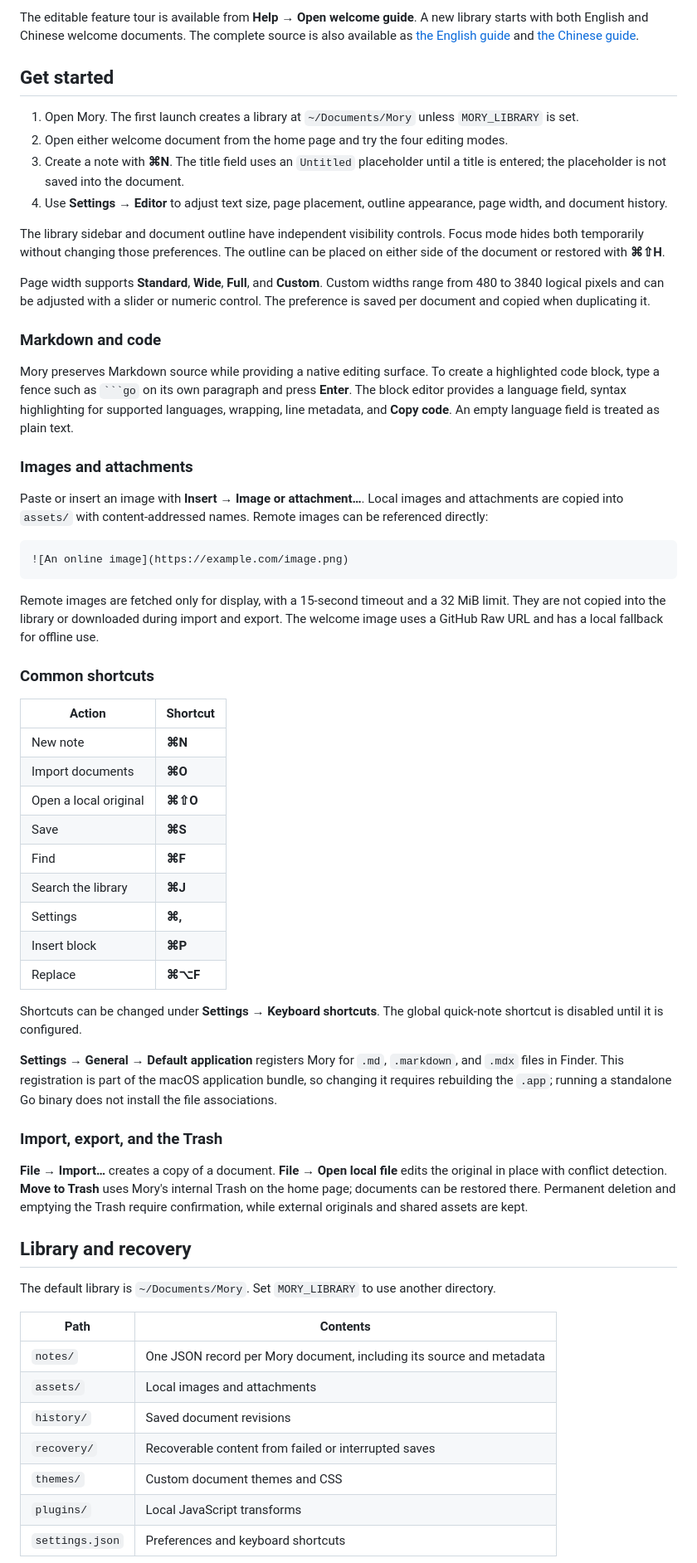
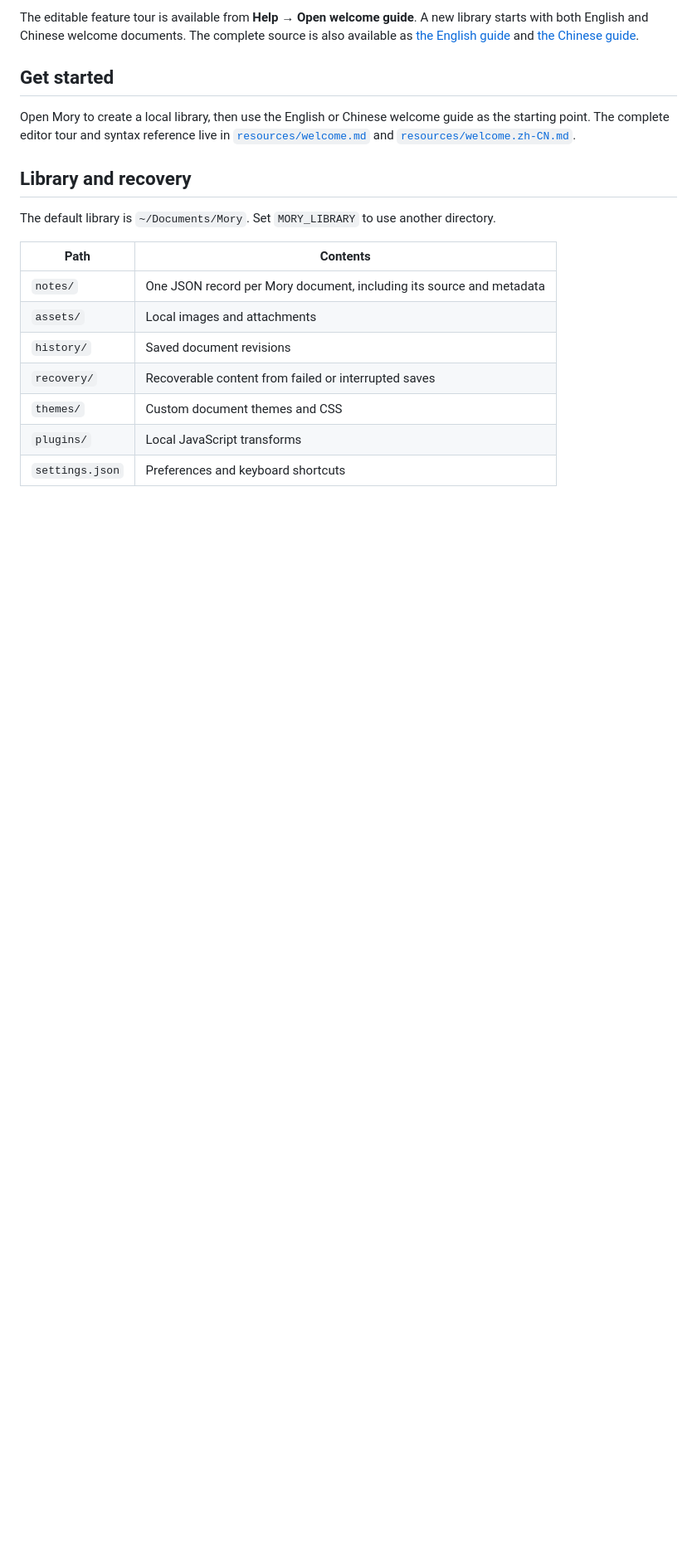
Before and after one commit to yuluo-yx/mory, a Markdown page: README.md, the part around the change. Shown at 83% size. Rendered like a GitHub page; blank space fills up the shorter version.

Commit message:
Keep README focused on product overview [skip ci]

`````diff
--- a/README.md
+++ b/README.md
@@ -22,50 +22,7 @@ The editable feature tour is available from **Help → Open welcome guide**. A n
 
 ## Get started
 
-1. Open Mory. The first launch creates a library at `~/Documents/Mory` unless `MORY_LIBRARY` is set.
-2. Open either welcome document from the home page and try the four editing modes.
-3. Create a note with **⌘N**. The title field uses an `Untitled` placeholder until a title is entered; the placeholder is not saved into the document.
-4. Use **Settings → Editor** to adjust text size, page placement, outline appearance, page width, and document history.
-
-The library sidebar and document outline have independent visibility controls. Focus mode hides both temporarily without changing those preferences. The outline can be placed on either side of the document or restored with **⌘⇧H**.
-
-Page width supports **Standard**, **Wide**, **Full**, and **Custom**. Custom widths range from 480 to 3840 logical pixels and can be adjusted with a slider or numeric control. The preference is saved per document and copied when duplicating it.
-
-### Markdown and code
-
-Mory preserves Markdown source while providing a native editing surface. To create a highlighted code block, type a fence such as ```` ```go ```` on its own paragraph and press **Enter**. The block editor provides a language field, syntax highlighting for supported languages, wrapping, line metadata, and **Copy code**. An empty language field is treated as plain text.
-
-### Images and attachments
-
-Paste or insert an image with **Insert → Image or attachment…**. Local images and attachments are copied into `assets/` with content-addressed names. Remote images can be referenced directly:
-
-```markdown
-![An online image](https://example.com/image.png)
-```
-
-Remote images are fetched only for display, with a 15-second timeout and a 32 MiB limit. They are not copied into the library or downloaded during import and export. The welcome image uses a GitHub Raw URL and has a local fallback for offline use.
-
-### Common shortcuts
-
-| Action | Shortcut |
-| --- | --- |
-| New note | **⌘N** |
-| Import documents | **⌘O** |
-| Open a local original | **⌘⇧O** |
-| Save | **⌘S** |
-| Find | **⌘F** |
-| Search the library | **⌘J** |
-| Settings | **⌘,** |
-| Insert block | **⌘P** |
-| Replace | **⌘⌥F** |
-
-Shortcuts can be changed under **Settings → Keyboard shortcuts**. The global quick-note shortcut is disabled until it is configured.
-
-**Settings → General → Default application** registers Mory for `.md`, `.markdown`, and `.mdx` files in Finder. This registration is part of the macOS application bundle, so changing it requires rebuilding the `.app`; running a standalone Go binary does not install the file associations.
-
-### Import, export, and the Trash
-
-**File → Import…** creates a copy of a document. **File → Open local file** edits the original in place with conflict detection. **Move to Trash** uses Mory's internal Trash on the home page; documents can be restored there. Permanent deletion and emptying the Trash require confirmation, while external originals and shared assets are kept.
+Open Mory to create a local library, then use the English or Chinese welcome guide as the starting point. The complete editor tour and syntax reference live in [`resources/welcome.md`](resources/welcome.md) and [`resources/welcome.zh-CN.md`](resources/welcome.zh-CN.md).
 
 ## Library and recovery
 
`````
